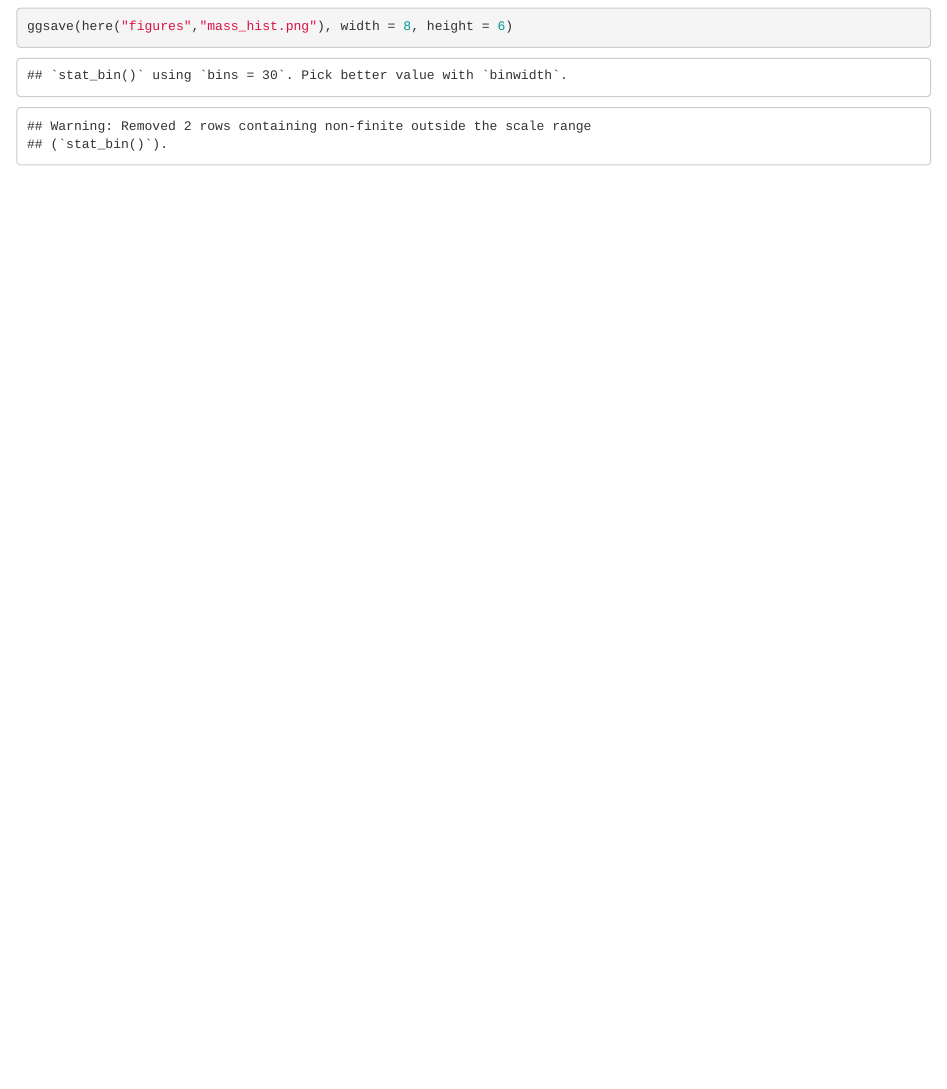
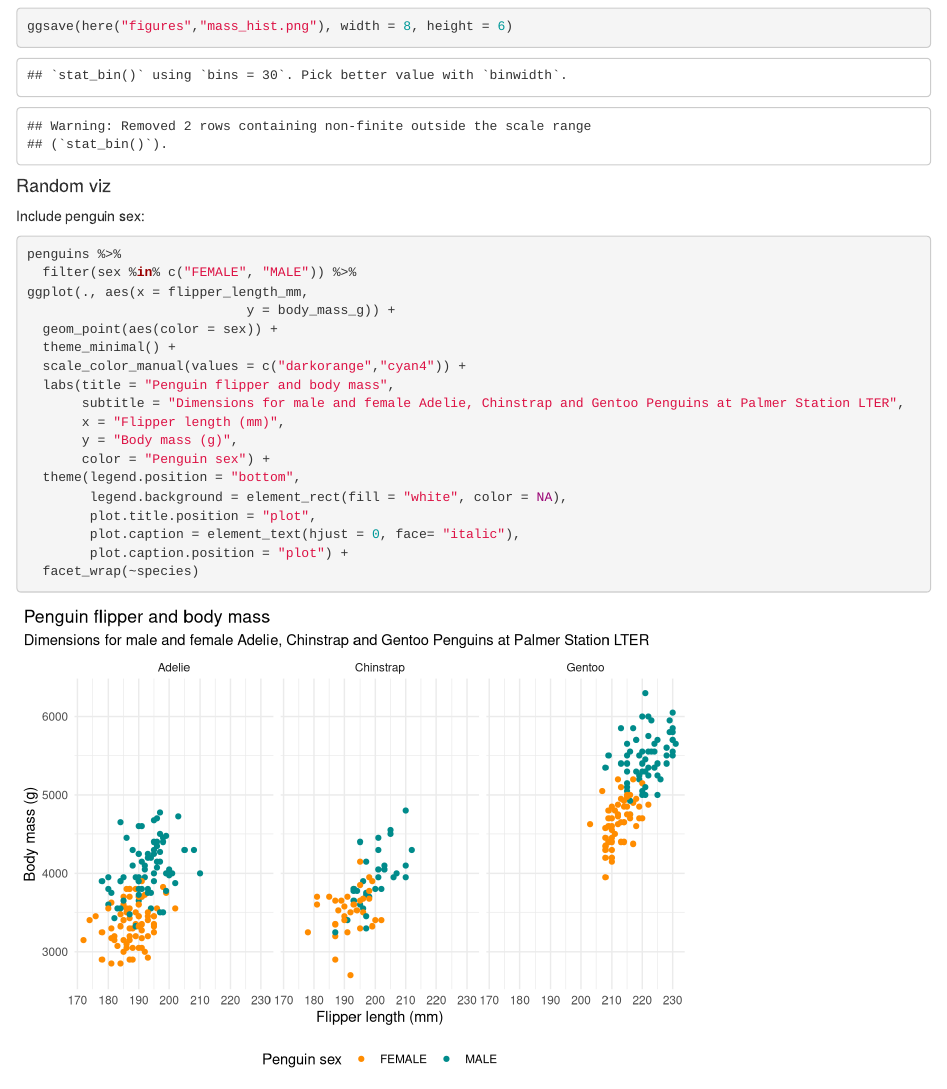
Before and after one commit to allisonhorst/palmerpenguins, an R Markdown document (code/penguin_examples.Rmd): the page in a window 1100 px wide, from 8310 px down. Rendered offline with R 4.5, knitr and Pandoc, with nearby package versions; code that draws random numbers runs with fixed seeds of ours.

Commit message:
add some examples, update culmen illustration

````diff
--- a/code/penguin_examples.Rmd
+++ b/code/penguin_examples.Rmd
@@ -190,3 +190,27 @@ mass_hist
 ggsave(here("figures","mass_hist.png"), width = 8, height = 6)
 
 ```
+#### Random viz
+
+Include penguin sex:
+```{r}
+
+penguins %>%
+  filter(sex %in% c("FEMALE", "MALE")) %>%
+ggplot(., aes(x = flipper_length_mm,
+                            y = body_mass_g)) +
+  geom_point(aes(color = sex)) +
+  theme_minimal() +
+  scale_color_manual(values = c("darkorange","cyan4")) +
+  labs(title = "Penguin flipper and body mass",
+       subtitle = "Dimensions for male and female Adelie, Chinstrap and Gentoo Penguins at Palmer Station LTER",
+       x = "Flipper length (mm)",
+       y = "Body mass (g)",
+       color = "Penguin sex") +
+  theme(legend.position = "bottom",
+        legend.background = element_rect(fill = "white", color = NA),
+        plot.title.position = "plot",
+        plot.caption = element_text(hjust = 0, face= "italic"),
+        plot.caption.position = "plot") +
+  facet_wrap(~species)
+```
````
Also changed, not shown: figures/culmen.png.
